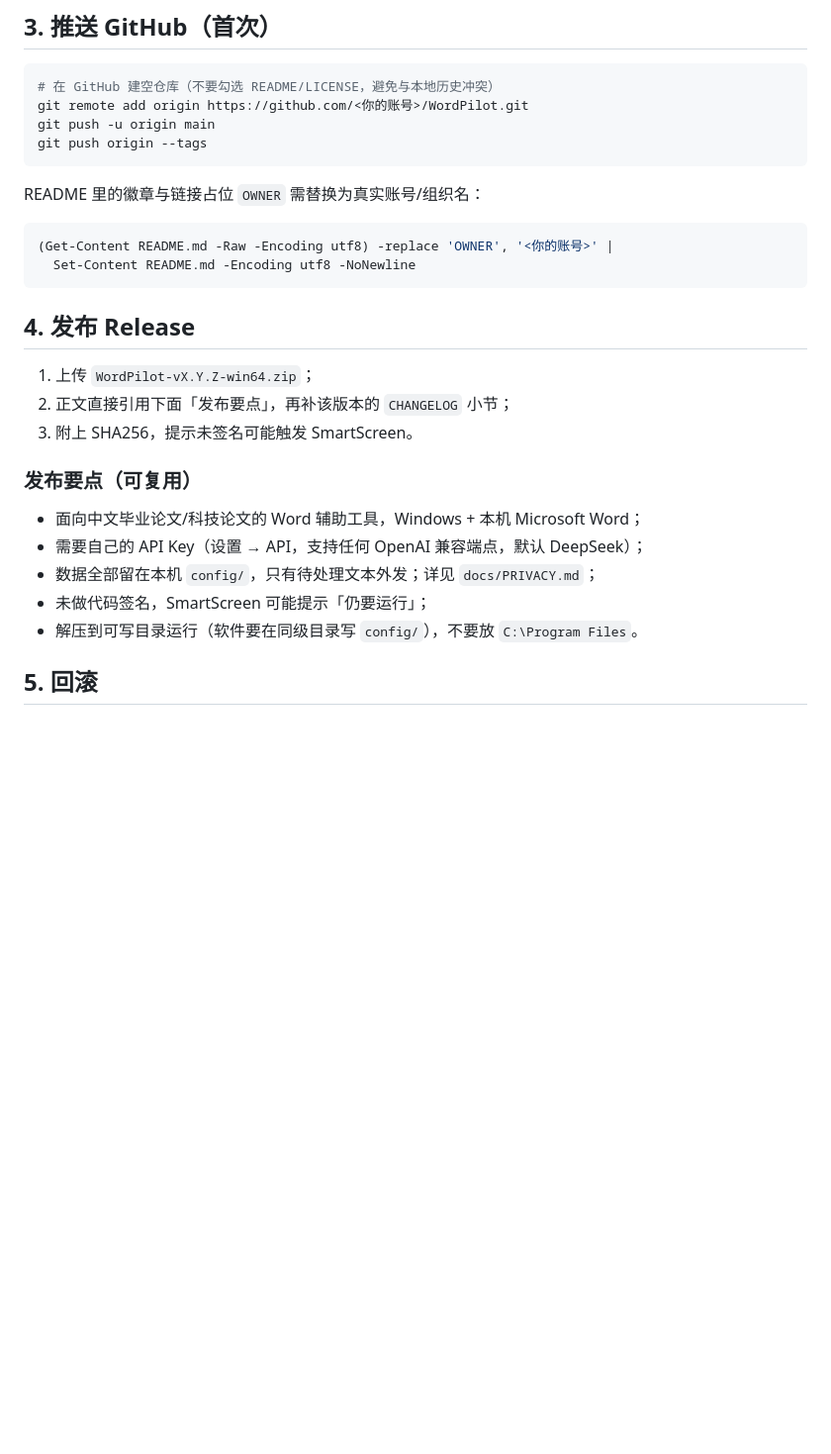
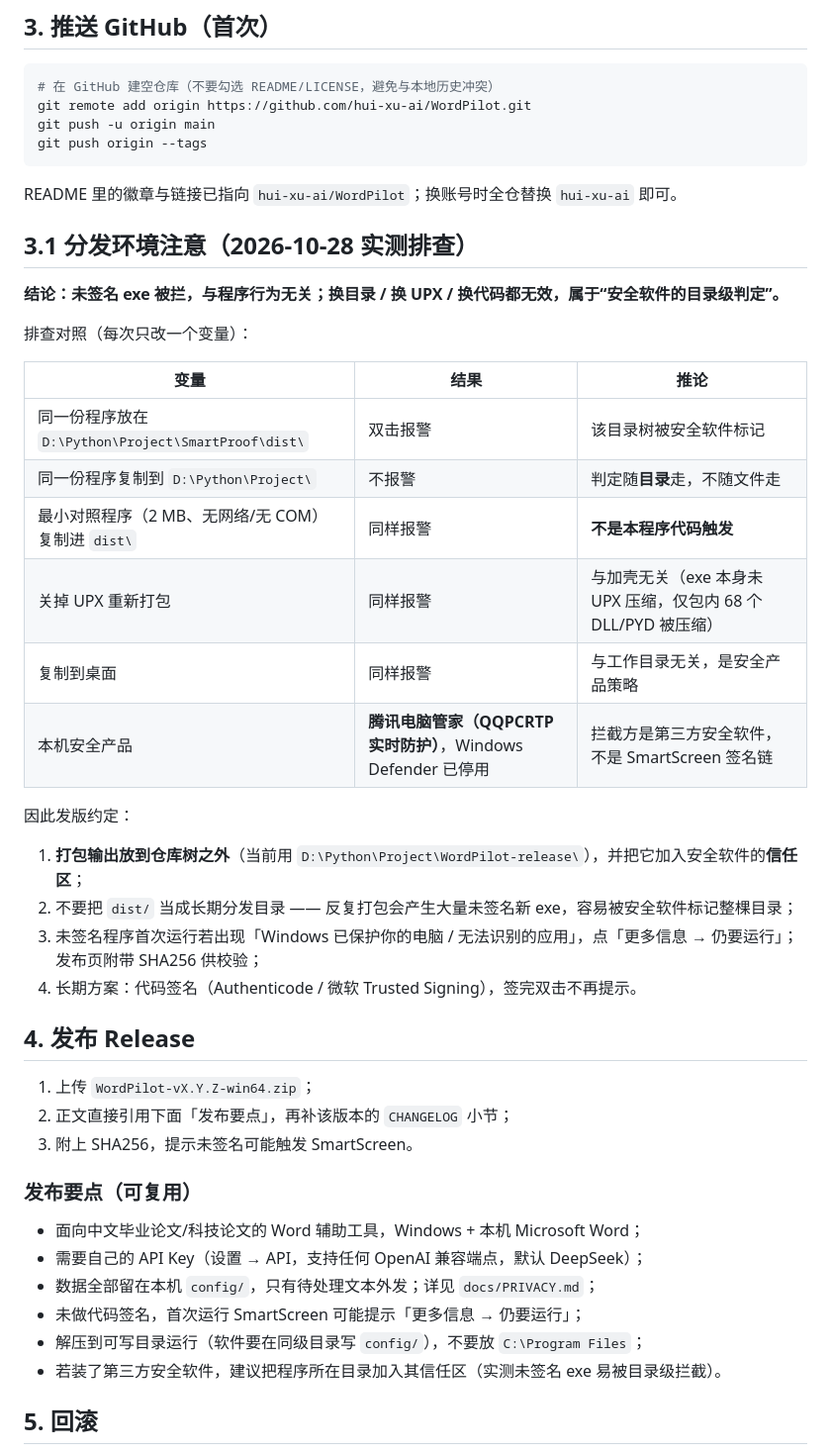
Before and after one commit to hui-xu-ai/WordPilot, a Markdown page: docs/RELEASE.md, the part around the change. Shown at 99% size. GitHub-like rendering; blank space fills up the shorter version.

Commit message:
docs(release): 换用真实仓库地址 + 记录安全软件目录级拦截的排查结论
用户现场（2026-10-28）：双击 dist 下的 exe 必弹「Windows 已保护你的电脑」，
点「仍要运行」第二次依然弹；退出腾讯电脑管家的界面后仍然弹。

逐项对照（每次只改一个变量）得出：
- 同一 exe 放 D:\\Python\\Project\\SmartProof\\dist\\ → 弹；复制到 D:\\Python\\Project\\ → 不弹
  ⇒ 判定随**目录**走，不随文件走；
- 最小对照程序（2 MB，无网络/无 COM）复制进 dist\\ → 同样弹 ⇒ 不是本程序代码触发；
- 关掉 UPX 重新打包 → 同样弹 ⇒ 与加壳无关（exe 未被 UPX 压缩，仅包内 DLL/PYD 被压缩）；
- 本机安全产品是腾讯电脑管家（QQPCRTP 实时防护），Windows Defender 已停用
  ⇒ 拦截方是第三方安全软件，不是 Windows 签名链。

文档更新：
- README 全部链接改为 github.com/hui-xu-ai/WordPilot；
- docs/RELEASE.md 新增「3.1 分发环境注意」：打包输出放仓库树之外并加入信任区、
  不要把 dist/ 当长期分发目录、未签名首次运行的处理方式与长期签名方案；
  发布要点补一条「装第三方安全软件时建议信任程序目录」；
- 提交用户替换的新截图 docs/images/proofread.png。

````diff
--- a/docs/RELEASE.md
+++ b/docs/RELEASE.md
@@ -63,17 +63,34 @@ git tag -a v3.2.0 -m "WordPilot v3.2.0"
 
 ```powershell
 # 在 GitHub 建空仓库（不要勾选 README/LICENSE，避免与本地历史冲突）
-git remote add origin https://github.com/<你的账号>/WordPilot.git
+git remote add origin https://github.com/hui-xu-ai/WordPilot.git
 git push -u origin main
 git push origin --tags
 ```
 
-README 里的徽章与链接占位 `OWNER` 需替换为真实账号/组织名：
+README 里的徽章与链接已指向 `hui-xu-ai/WordPilot`；换账号时全仓替换 `hui-xu-ai` 即可。
 
-```powershell
-(Get-Content README.md -Raw -Encoding utf8) -replace 'OWNER', '<你的账号>' |
-  Set-Content README.md -Encoding utf8 -NoNewline
-```
+## 3.1 分发环境注意（2026-10-28 实测排查）
+
+**结论：未签名 exe 被拦，与程序行为无关；换目录 / 换 UPX / 换代码都无效，属于“安全软件的目录级判定”。**
+
+排查对照（每次只改一个变量）：
+
+| 变量 | 结果 | 推论 |
+|---|---|---|
+| 同一份程序放在 `D:\Python\Project\SmartProof\dist\` | 双击报警 | 该目录树被安全软件标记 |
+| 同一份程序复制到 `D:\Python\Project\` | 不报警 | 判定随**目录**走，不随文件走 |
+| 最小对照程序（2 MB、无网络/无 COM）复制进 `dist\` | 同样报警 | **不是本程序代码触发** |
+| 关掉 UPX 重新打包 | 同样报警 | 与加壳无关（exe 本身未 UPX 压缩，仅包内 68 个 DLL/PYD 被压缩） |
+| 复制到桌面 | 同样报警 | 与工作目录无关，是安全产品策略 |
+| 本机安全产品 | **腾讯电脑管家（QQPCRTP 实时防护）**，Windows Defender 已停用 | 拦截方是第三方安全软件，不是 SmartScreen 签名链 |
+
+因此发版约定：
+
+1. **打包输出放到仓库树之外**（当前用 `D:\Python\Project\WordPilot-release\`），并把它加入安全软件的**信任区**；
+2. 不要把 `dist/` 当成长期分发目录 —— 反复打包会产生大量未签名新 exe，容易被安全软件标记整棵目录；
+3. 未签名程序首次运行若出现「Windows 已保护你的电脑 / 无法识别的应用」，点「更多信息 → 仍要运行」；发布页附带 SHA256 供校验；
+4. 长期方案：代码签名（Authenticode / 微软 Trusted Signing），签完双击不再提示。
 
 ## 4. 发布 Release
 
@@ -86,8 +103,9 @@ README 里的徽章与链接占位 `OWNER` 需替换为真实账号/组织名：
 - 面向中文毕业论文/科技论文的 Word 辅助工具，Windows + 本机 Microsoft Word；
 - 需要自己的 API Key（设置 → API，支持任何 OpenAI 兼容端点，默认 DeepSeek）；
 - 数据全部留在本机 `config/`，只有待处理文本外发；详见 `docs/PRIVACY.md`；
-- 未做代码签名，SmartScreen 可能提示「仍要运行」；
-- 解压到可写目录运行（软件要在同级目录写 `config/`），不要放 `C:\Program Files`。
+- 未做代码签名，首次运行 SmartScreen 可能提示「更多信息 → 仍要运行」；
+- 解压到可写目录运行（软件要在同级目录写 `config/`），不要放 `C:\Program Files`；
+- 若装了第三方安全软件，建议把程序所在目录加入其信任区（实测未签名 exe 易被目录级拦截）。
 
 ## 5. 回滚
 
````
Also changed, not shown: README.md (+3 -3 lines), docs/wiki/INDEX.md (+3 -3 lines), docs/images/proofread.png, 1 other file.
